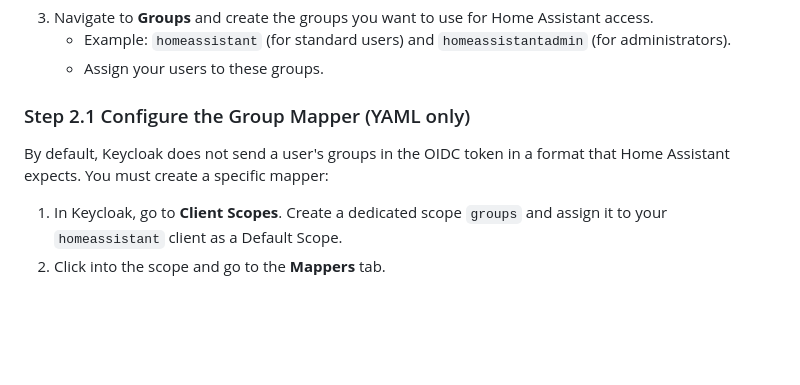
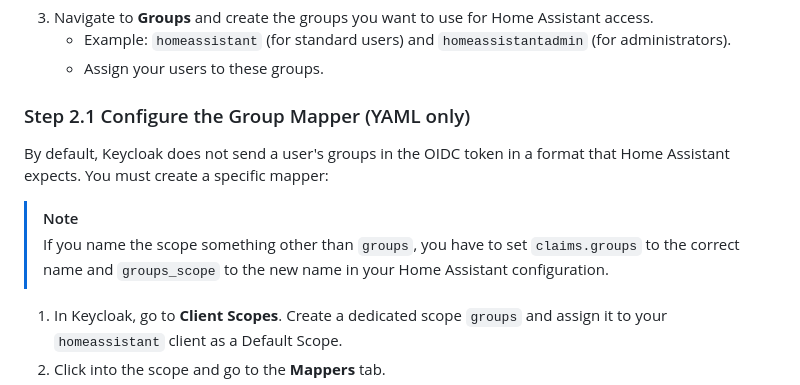
Before and after one commit to christiaangoossens/hass-oidc-auth, a Markdown page: docs/provider-configurations/keycloak.md, the part around the change. GitHub-like rendering; blank space fills up the shorter version.

Commit message:
Updated Keycloak configuration guide in keycloak.md

```diff
--- a/docs/provider-configurations/keycloak.md
+++ b/docs/provider-configurations/keycloak.md
@@ -27,7 +27,11 @@ After installing HACS, search for "OpenID Connect" in the HACS search box or cli
    * Assign your users to these groups.
 
 ### Step 2.1 Configure the Group Mapper (YAML only)
+
 By default, Keycloak does not send a user's groups in the OIDC token in a format that Home Assistant expects. You must create a specific mapper:
+
+> [!NOTE]
+> If you name the scope something other than `groups`, you have to set `claims.groups` to the correct name and `groups_scope` to the new name in your Home Assistant configuration.
 
 1. In Keycloak, go to **Client Scopes**. Create a dedicated scope `groups` and assign it to your `homeassistant` client as a Default Scope.
 2. Click into the scope and go to the **Mappers** tab.
```
